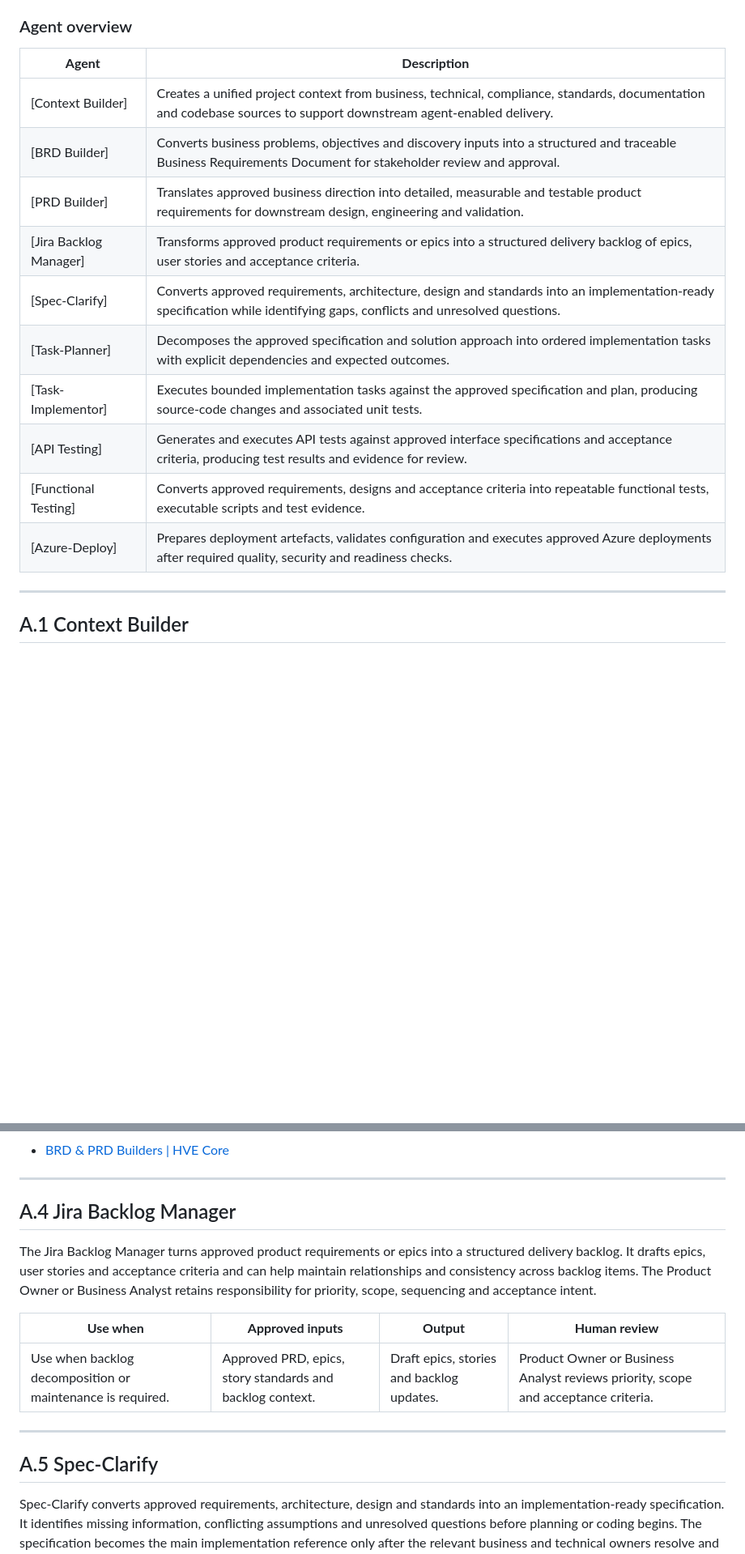
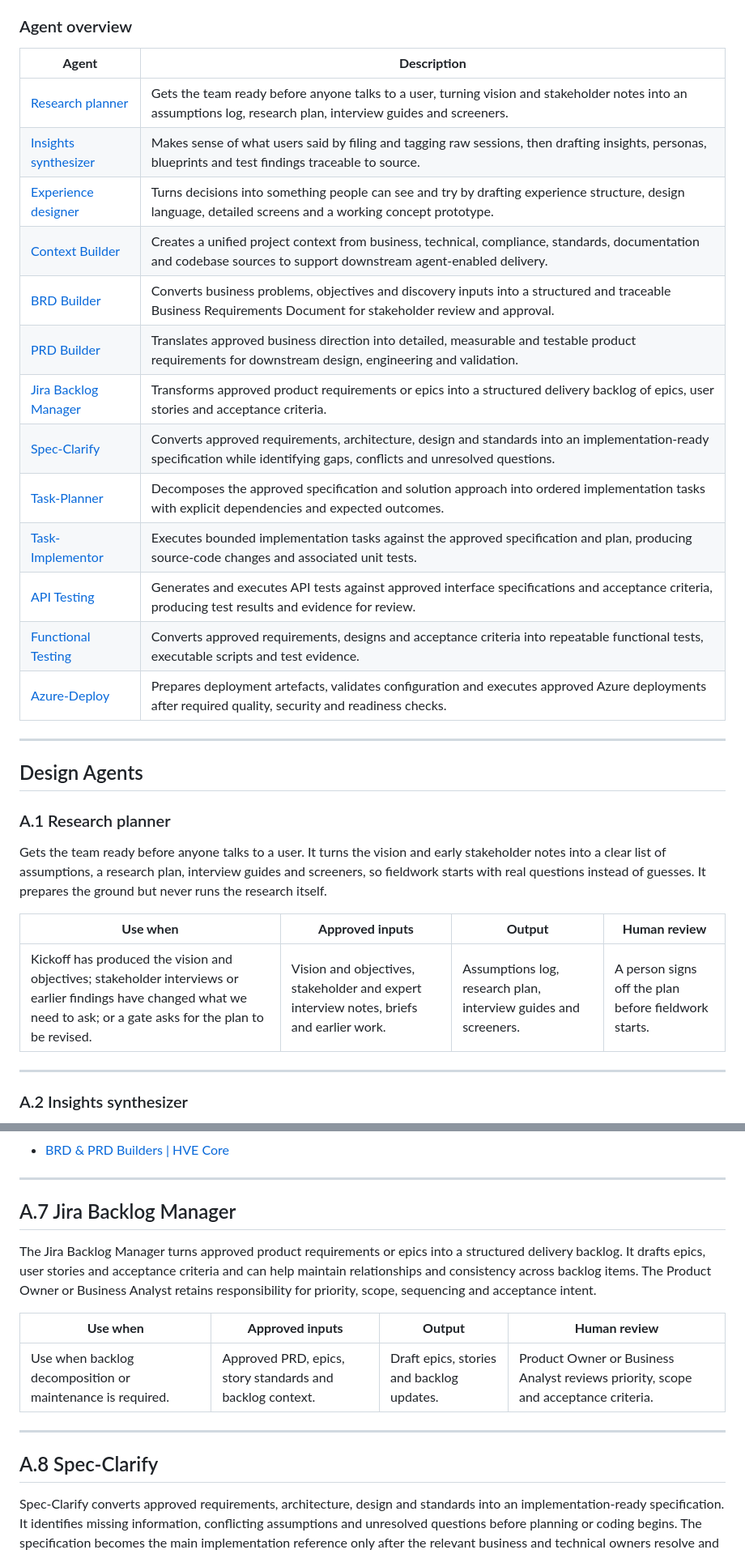
Before and after one commit to yuki-goay/scbx-playbook, a Markdown page: pages/agent-catalogue.md, 2 parts joined by grey strips. Shown at 81% size. Drawn GitHub-style; blank space fills up the shorter version.

```diff
--- a/pages/agent-catalogue.md
+++ b/pages/agent-catalogue.md
@@ -19,19 +19,35 @@ Catalogue entries should be read as operating contracts. Purpose and use conditi
 
 ### Agent overview
 
-| **Agent**              | **Description**                                                                                                                                                           |
-| ---------------------- | ------------------------------------------------------------------------------------------------------------------------------------------------------------------------- |
-| [Context Builder]      | Creates a unified project context from business, technical, compliance, standards, documentation and codebase sources to support downstream agent-enabled delivery.       |
-| [BRD Builder]          | Converts business problems, objectives and discovery inputs into a structured and traceable Business Requirements Document for stakeholder review and approval.           |
-| [PRD Builder]          | Translates approved business direction into detailed, measurable and testable product requirements for downstream design, engineering and validation.                     |
-| [Jira Backlog Manager] | Transforms approved product requirements or epics into a structured delivery backlog of epics, user stories and acceptance criteria.                                      |
-| [Spec-Clarify]         | Converts approved requirements, architecture, design and standards into an implementation-ready specification while identifying gaps, conflicts and unresolved questions. |
-| [Task-Planner]         | Decomposes the approved specification and solution approach into ordered implementation tasks with explicit dependencies and expected outcomes.                           |
-| [Task-Implementor]     | Executes bounded implementation tasks against the approved specification and plan, producing source-code changes and associated unit tests.                               |
-| [API Testing]          | Generates and executes API tests against approved interface specifications and acceptance criteria, producing test results and evidence for review.                       |
-| [Functional Testing]   | Converts approved requirements, designs and acceptance criteria into repeatable functional tests, executable scripts and test evidence.                                   |
-| [Azure-Deploy]         | Prepares deployment artefacts, validates configuration and executes approved Azure deployments after required quality, security and readiness checks.                     |
+| **Agent** | **Description** |
+| --- | --- |
+| [Research planner](#a1-research-planner) | Gets the team ready before anyone talks to a user, turning vision and stakeholder notes into an assumptions log, research plan, interview guides and screeners. |
+| [Insights synthesizer](#a2-insights-synthesizer) | Makes sense of what users said by filing and tagging raw sessions, then drafting insights, personas, blueprints and test findings traceable to source. |
+| [Experience designer](#a3-experience-designer) | Turns decisions into something people can see and try by drafting experience structure, design language, detailed screens and a working concept prototype. |
+| [Context Builder](#a4-context-builder) | Creates a unified project context from business, technical, compliance, standards, documentation and codebase sources to support downstream agent-enabled delivery. |
+| [BRD Builder](#a5-brd-builder-agent) | Converts business problems, objectives and discovery inputs into a structured and traceable Business Requirements Document for stakeholder review and approval. |
+| [PRD Builder](#a6-prd-builder-agent) | Translates approved business direction into detailed, measurable and testable product requirements for downstream design, engineering and validation. |
+| [Jira Backlog Manager](#a7-jira-backlog-manager) | Transforms approved product requirements or epics into a structured delivery backlog of epics, user stories and acceptance criteria. |
+| [Spec-Clarify](#a8-spec-clarify) | Converts approved requirements, architecture, design and standards into an implementation-ready specification while identifying gaps, conflicts and unresolved questions. |
+| [Task-Planner](#a9-task-planner) | Decomposes the approved specification and solution approach into ordered implementation tasks with explicit dependencies and expected outcomes. |
+| [Task-Implementor](#a10-task-implementor) | Executes bounded implementation tasks against the approved specification and plan, producing source-code changes and associated unit tests. |
+| [API Testing](#a11-api-testing) | Generates and executes API tests against approved interface specifications and acceptance criteria, producing test results and evidence for review. |
+| [Functional Testing](#a12-functional-testing) | Converts approved requirements, designs and acceptance criteria into repeatable functional tests, executable scripts and test evidence. |
+| [Azure-Deploy](#a13-azure-deploy) | Prepares deployment artefacts, validates configuration and executes approved Azure deployments after required quality, security and readiness checks. |
 
 ---
 
-## A.1 Context Builder
+## Design Agents
+
+### A.1 Research planner
+
+Gets the team ready before anyone talks to a user. It turns the vision and early stakeholder notes into a clear list of assumptions, a research plan, interview guides and screeners, so fieldwork starts with real questions instead of guesses. It prepares the ground but never runs the research itself.
+
+| **Use when** | **Approved inputs** | **Output** | **Human review** |
+|----|----|----|----|
+| Kickoff has produced the vision and objectives; stakeholder interviews or earlier findings have changed what we need to ask; or a gate asks for the plan to be revised. | Vision and objectives, stakeholder and expert interview notes, briefs and earlier work. | Assumptions log, research plan, interview guides and screeners. | A person signs off the plan before fieldwork starts. |
+
+---
+
+### A.2 Insights synthesizer
+
@@ -351,7 +387,7 @@ The PRD should then translate this information into:
 
 ---
 
-## A.4 Jira Backlog Manager
+## A.7 Jira Backlog Manager
 
 The Jira Backlog Manager turns approved product requirements or epics into a structured delivery backlog. It drafts epics, user stories and acceptance criteria and can help maintain relationships and consistency across backlog items. The Product Owner or Business Analyst retains responsibility for priority, scope, sequencing and acceptance intent.
 
@@ -361,7 +397,7 @@ The Jira Backlog Manager turns approved product requirements or epics into a str
 
 ---
 
-## A.5 Spec-Clarify
+## A.8 Spec-Clarify
 
 Spec-Clarify converts approved requirements, architecture, design and standards into an implementation-ready specification. It identifies missing information, conflicting assumptions and unresolved questions before planning or coding begins. The specification becomes the main implementation reference only after the relevant business and technical owners resolve and approve the open points.
 
```
Also changed, not shown: other parts of pages/agent-catalogue.md (+28 -8 lines), playbook md/SCBx_Agentic_PDLC_Playbook.md (+2 -3 lines), pages/best-practices.md (renamed from pages/appendix-b-best-practices.md).
